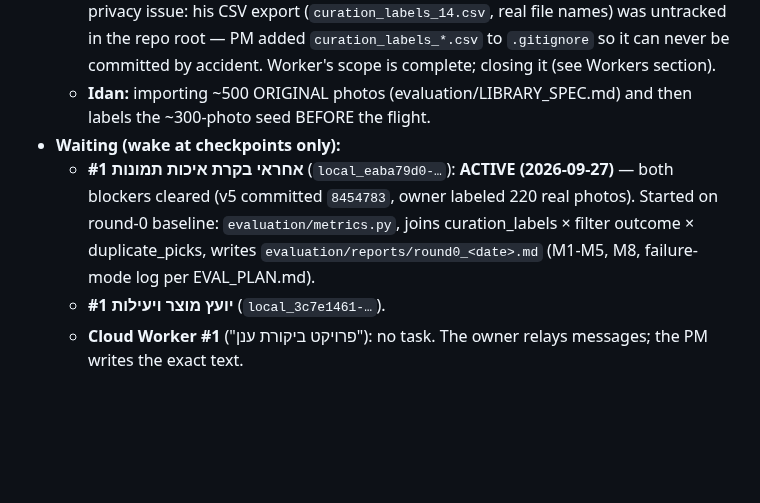
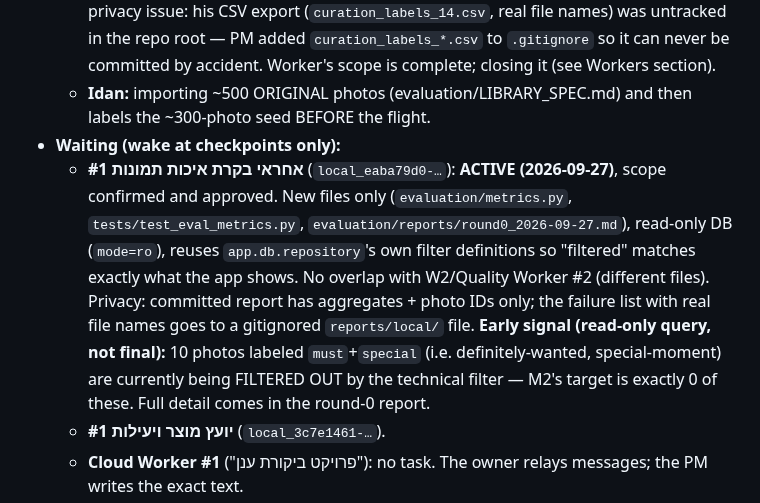
Before and after one commit to idan12333-collab/idananditay, a Markdown page: ACTIVE_WORK.md, the part around the change. GitHub-like rendering; blank space fills up the shorter version.

Commit message:
PM #2: Curation Lead #1 scope approved; early baseline signal (10 must+special photos wrongly filtered)
Co-Authored-By: Claude Sonnet 5 <noreply@anthropic.com>

```diff
--- a/ACTIVE_WORK.md
+++ b/ACTIVE_WORK.md
@@ -14,7 +14,7 @@ Last updated: 2026-09-26 ~14:55 (PM). Git-verified corrections by Cloud Handoff
   - **עובד תיוג #1**: **DONE — committed as `8454783`** (schema v5, ADR-022), staged-only check green (174 tests), not yet pushed at report time (PM pushed it). Flagged a real privacy issue: his CSV export (`curation_labels_14.csv`, real file names) was untracked in the repo root — PM added `curation_labels_*.csv` to `.gitignore` so it can never be committed by accident. Worker's scope is complete; closing it (see Workers section).
   - **Idan:** importing ~500 ORIGINAL photos (evaluation/LIBRARY_SPEC.md) and then labels the ~300-photo seed BEFORE the flight.
 - **Waiting (wake at checkpoints only):**
-  - **אחראי בקרת איכות תמונות #1** (`local_eaba79d0-…`): **ACTIVE (2026-09-27)** — both blockers cleared (v5 committed `8454783`, owner labeled 220 real photos). Started on round-0 baseline: `evaluation/metrics.py`, joins curation_labels × filter outcome × duplicate_picks, writes `evaluation/reports/round0_<date>.md` (M1-M5, M8, failure-mode log per EVAL_PLAN.md).
+  - **אחראי בקרת איכות תמונות #1** (`local_eaba79d0-…`): **ACTIVE (2026-09-27)**, scope confirmed and approved. New files only (`evaluation/metrics.py`, `tests/test_eval_metrics.py`, `evaluation/reports/round0_2026-09-27.md`), read-only DB (`mode=ro`), reuses `app.db.repository`'s own filter definitions so "filtered" matches exactly what the app shows. No overlap with W2/Quality Worker #2 (different files). Privacy: committed report has aggregates + photo IDs only; the failure list with real file names goes to a gitignored `reports/local/` file. **Early signal (read-only query, not final):** 10 photos labeled `must`+`special` (i.e. definitely-wanted, special-moment) are currently being FILTERED OUT by the technical filter — M2's target is exactly 0 of these. Full detail comes in the round-0 report.
   - **יועץ מוצר ויעילות #1** (`local_3c7e1461-…`).
   - **Cloud Worker #1** ("פרויקט ביקורת ענן"): no task. The owner relays messages; the PM writes the exact text.
 - **Next after the seed:** baseline (curation lead) → the 7a POC (SigLIP 2 base vs OpenCLIP XLM-R B/32; verify licenses locally first) → Advisor review → I-013 concierge album (gated) → 7b people POC. Itay's second library (I-016) needs Itay's consent.
```
